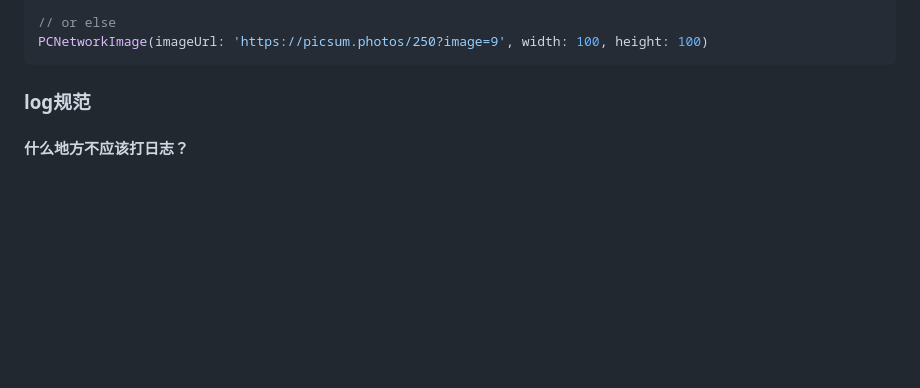
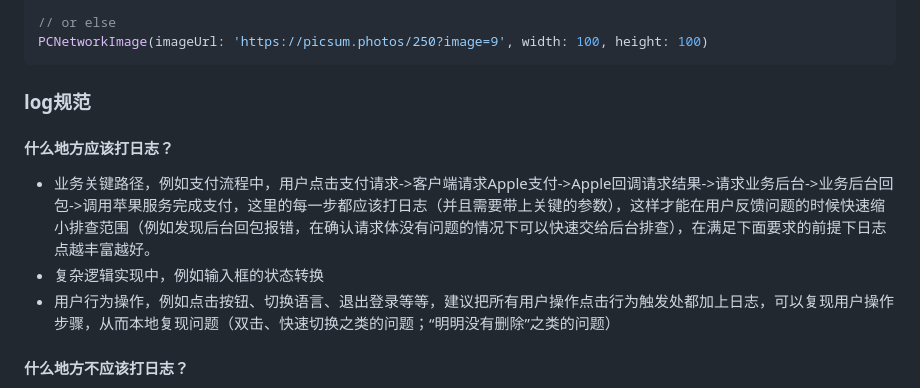
Before and after one commit to xhzq233/pivot_chat, a Markdown page: README.md, the part around the change. Rendered like a GitHub page; blank space fills up the shorter version.

```diff
--- a/README.md
+++ b/README.md
@@ -92,6 +92,12 @@ PCNetworkImage(imageUrl: 'https://picsum.photos/250?image=9', width: 100, height
 
 ### log规范
 
+#### 什么地方应该打日志？
+
+- 业务关键路径，例如支付流程中，用户点击支付请求->客户端请求Apple支付->Apple回调请求结果->请求业务后台->业务后台回包->调用苹果服务完成支付，这里的每一步都应该打日志（并且需要带上关键的参数），这样才能在用户反馈问题的时候快速缩小排查范围（例如发现后台回包报错，在确认请求体没有问题的情况下可以快速交给后台排查），在满足下面要求的前提下日志点越丰富越好。
+- 复杂逻辑实现中，例如输入框的状态转换
+- 用户行为操作，例如点击按钮、切换语言、退出登录等等，建议把所有用户操作点击行为触发处都加上日志，可以复现用户操作步骤，从而本地复现问题（双击、快速切换之类的问题；“明明没有删除”之类的问题）
+
 #### 什么地方不应该打日志？
 
 - 超高频调用中（最典型的，Flutter的build方法）
```
